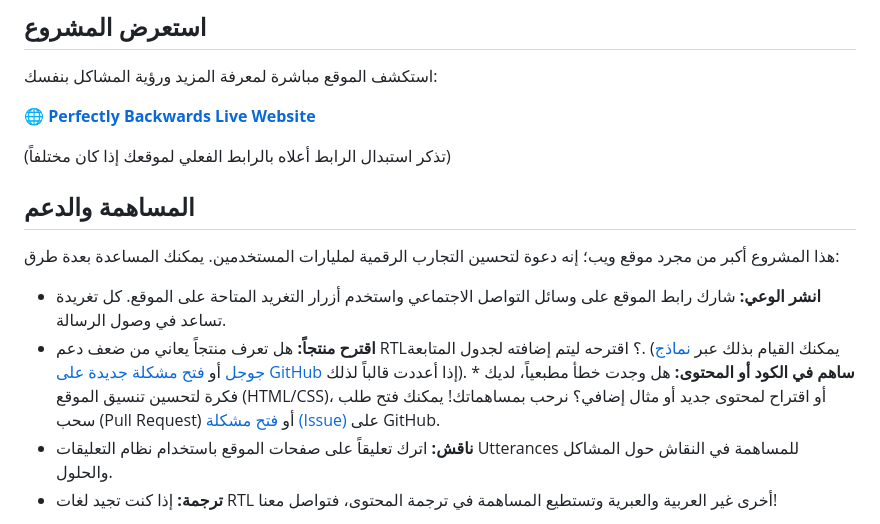
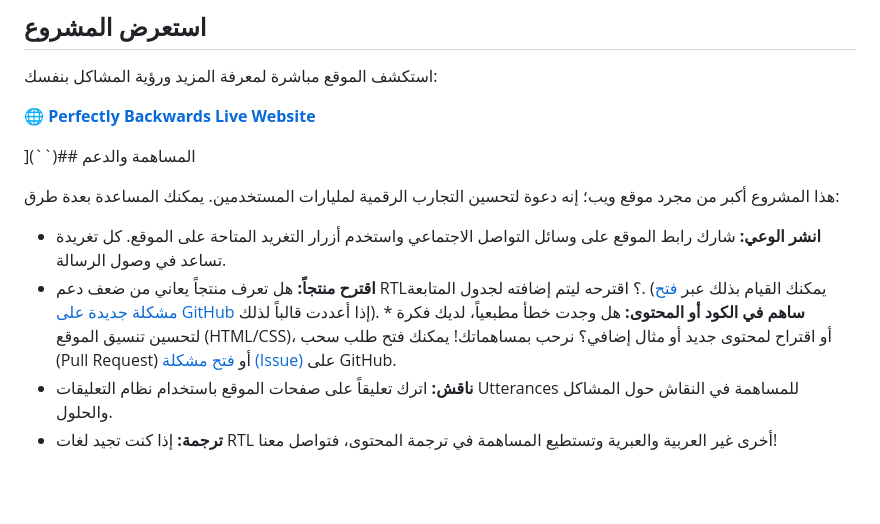
Before and after one commit to AsimNet/Perfectly-Backwards, a Markdown page: README.md, the part around the change. Rendered like a GitHub page; blank space fills up the shorter version.

Commit message:
Fix link formatting in product suggestion section of README for clarity

```diff
--- a/README.md
+++ b/README.md
@@ -36,14 +36,13 @@
 
 🌐 **[Perfectly Backwards Live Website](https://asimnet.github.io/Perfectly-Backwards/)**
 
-(تذكر استبدال الرابط أعلاه بالرابط الفعلي لموقعك إذا كان مختلفاً)
 
-## المساهمة والدعم
+](``)## المساهمة والدعم
 
 هذا المشروع أكبر من مجرد موقع ويب؛ إنه دعوة لتحسين التجارب الرقمية لمليارات المستخدمين. يمكنك المساعدة بعدة طرق:
 
 * **انشر الوعي:** شارك رابط الموقع على وسائل التواصل الاجتماعي واستخدم أزرار التغريد المتاحة على الموقع. كل تغريدة تساعد في وصول الرسالة.
-* **اقترح منتجاً:** هل تعرف منتجاً يعاني من ضعف دعم RTL؟ اقترحه ليتم إضافته لجدول المتابعة. (يمكنك القيام بذلك عبر [نماذج جوجل](رابط-نموذج-جوجل-هنا) أو [فتح مشكلة جديدة على GitHub](https://github.com/asimnet/Perfectly-Backwards/issues/new?assignees=&labels=product+suggestion&projects=&template=product-suggestion.md&title=Suggest+Product%3A+Product+Name) إذا أعددت قالباً لذلك). * **ساهم في الكود أو المحتوى:** هل وجدت خطأ مطبعياً، لديك فكرة لتحسين تنسيق الموقع (HTML/CSS)، أو اقتراح لمحتوى جديد أو مثال إضافي؟ نرحب بمساهماتك! يمكنك فتح طلب سحب (Pull Request) أو [فتح مشكلة (Issue)](https://github.com/asimnet/Perfectly-Backwards/issues) على GitHub.
+* **اقترح منتجاً:** هل تعرف منتجاً يعاني من ضعف دعم RTL؟ اقترحه ليتم إضافته لجدول المتابعة. (يمكنك القيام بذلك عبر [فتح مشكلة جديدة على GitHub](https://github.com/asimnet/Perfectly-Backwards/issues/new?assignees=&labels=product+suggestion&projects=&template=product-suggestion.md&title=Suggest+Product%3A+Product+Name) إذا أعددت قالباً لذلك). * **ساهم في الكود أو المحتوى:** هل وجدت خطأ مطبعياً، لديك فكرة لتحسين تنسيق الموقع (HTML/CSS)، أو اقتراح لمحتوى جديد أو مثال إضافي؟ نرحب بمساهماتك! يمكنك فتح طلب سحب (Pull Request) أو [فتح مشكلة (Issue)](https://github.com/asimnet/Perfectly-Backwards/issues) على GitHub.
 * **ناقش:** اترك تعليقاً على صفحات الموقع باستخدام نظام التعليقات Utterances للمساهمة في النقاش حول المشاكل والحلول.
 * **ترجمة:** إذا كنت تجيد لغات RTL أخرى غير العربية والعبرية وتستطيع المساهمة في ترجمة المحتوى، فتواصل معنا!
 
```
